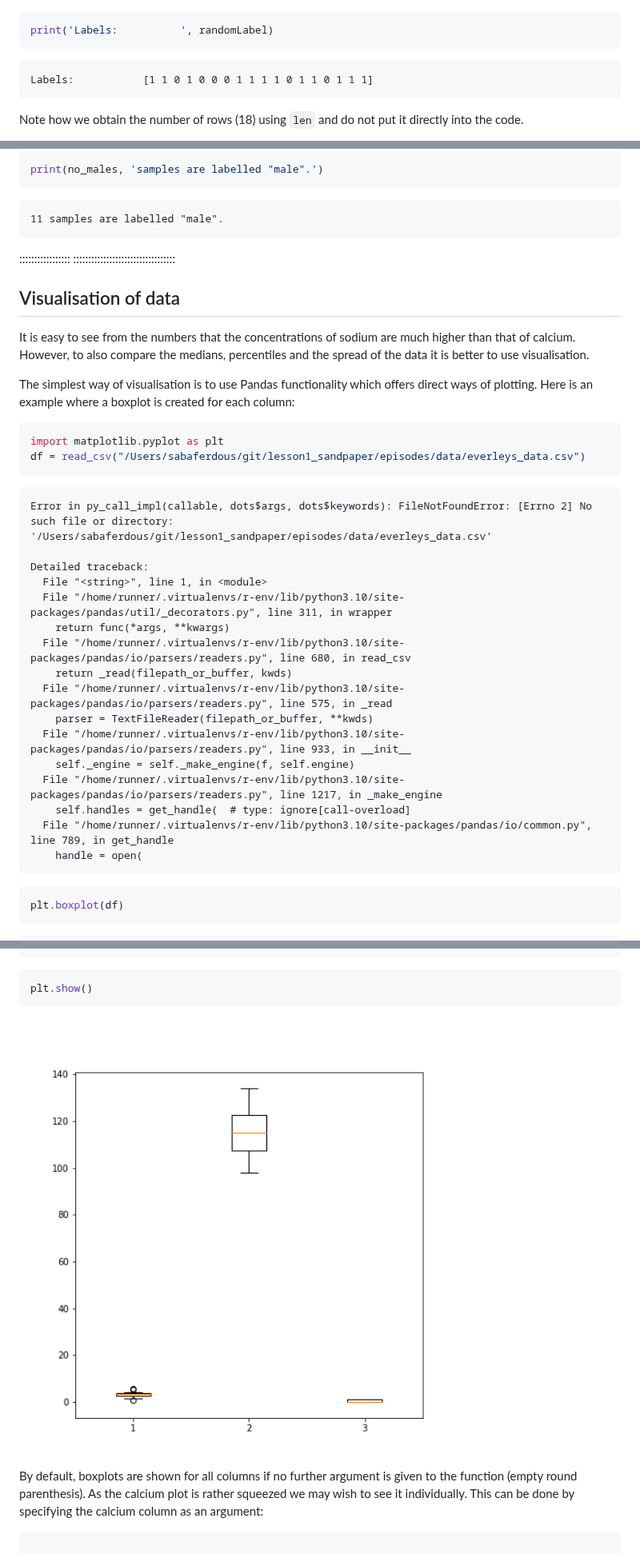
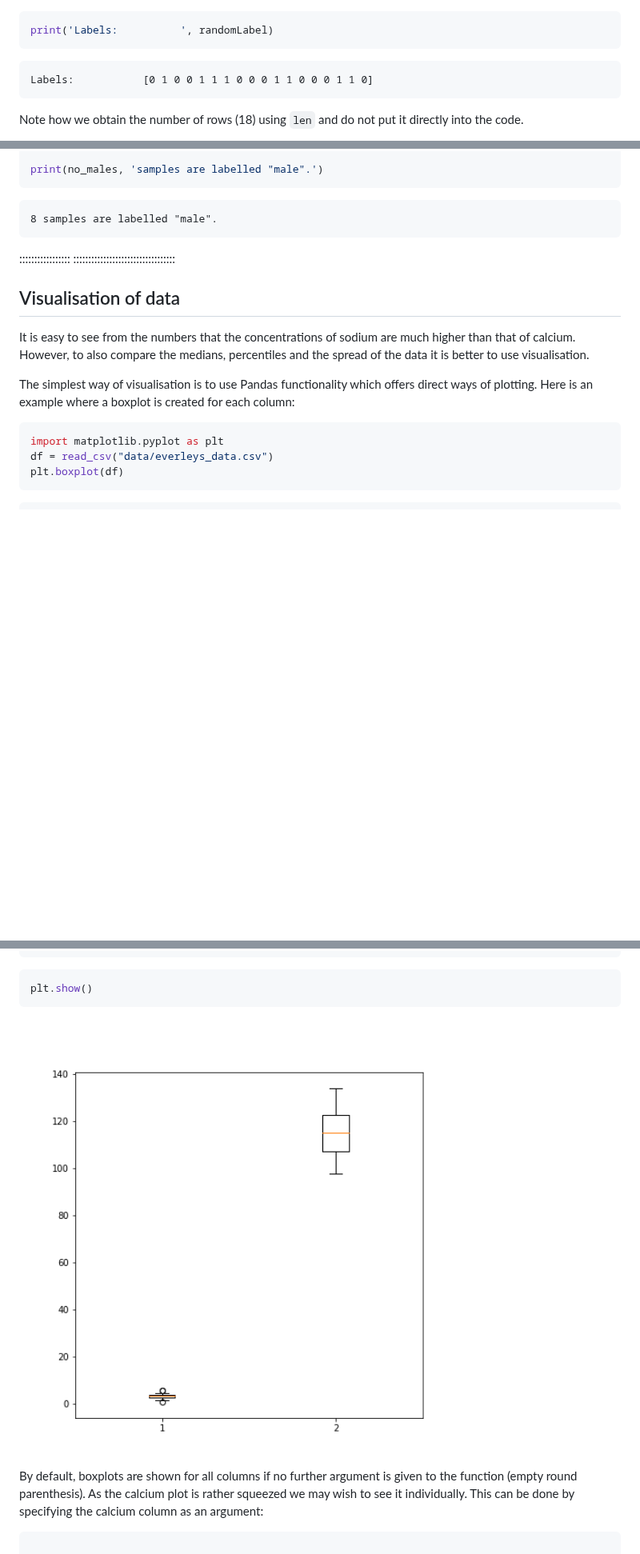
Before and after one commit to zkamvar/lesson2_sandpaper, a Markdown page: 01-introduction.md, 3 parts joined by grey strips. Shown at 80% size. GitHub-like rendering; pictures changed too: fig/01-introduction-rendered-unnamed-chunk-34-1.png; blank space fills up the shorter version.

````diff
--- a/01-introduction.md
+++ b/01-introduction.md
@@ -776,7 +776,7 @@ print('Labels:          ', randomLabel)
 ```
 
 ```{.output}
-Labels:           [1 1 0 1 0 0 0 1 1 1 1 0 1 1 0 1 1 1]
+Labels:           [0 1 0 0 1 1 1 0 0 0 1 1 0 0 0 1 1 0]
 ```
 
 Note how we obtain the number of rows (18) using `len` and do not put it directly into the code.
@@ -888,7 +884,7 @@ print(no_males, 'samples are labelled "male".')
 ```
 
 ```{.output}
-11 samples are labelled "male".
+8 samples are labelled "male".
 ```
 :::::::::::::::::
 ::::::::::::::::::::::::::::::::::
@@ -902,29 +898,7 @@ The simplest way of visualisation is to use Pandas functionality which offers di
 
 ```python
 import matplotlib.pyplot as plt
-df = read_csv("/Users/sabaferdous/git/lesson1_sandpaper/episodes/data/everleys_data.csv")
-```
-
-```{.error}
-Error in py_call_impl(callable, dots$args, dots$keywords): FileNotFoundError: [Errno 2] No such file or directory: '/Users/sabaferdous/git/lesson1_sandpaper/episodes/data/everleys_data.csv'
-
-Detailed traceback:
-  File "<string>", line 1, in <module>
-  File "/home/runner/.virtualenvs/r-env/lib/python3.10/site-packages/pandas/util/_decorators.py", line 311, in wrapper
-    return func(*args, **kwargs)
-  File "/home/runner/.virtualenvs/r-env/lib/python3.10/site-packages/pandas/io/parsers/readers.py", line 680, in read_csv
-    return _read(filepath_or_buffer, kwds)
-  File "/home/runner/.virtualenvs/r-env/lib/python3.10/site-packages/pandas/io/parsers/readers.py", line 575, in _read
-    parser = TextFileReader(filepath_or_buffer, **kwds)
-  File "/home/runner/.virtualenvs/r-env/lib/python3.10/site-packages/pandas/io/parsers/readers.py", line 933, in __init__
-    self._engine = self._make_engine(f, self.engine)
-  File "/home/runner/.virtualenvs/r-env/lib/python3.10/site-packages/pandas/io/parsers/readers.py", line 1217, in _make_engine
-    self.handles = get_handle(  # type: ignore[call-overload]
-  File "/home/runner/.virtualenvs/r-env/lib/python3.10/site-packages/pandas/io/common.py", line 789, in get_handle
-    handle = open(
-```
-
-```python
+df = read_csv("data/everleys_data.csv")
 plt.boxplot(df)
 ```
 
````
Also changed, not shown: other parts of 01-introduction.md (+26 -30 lines), 1 other file.
